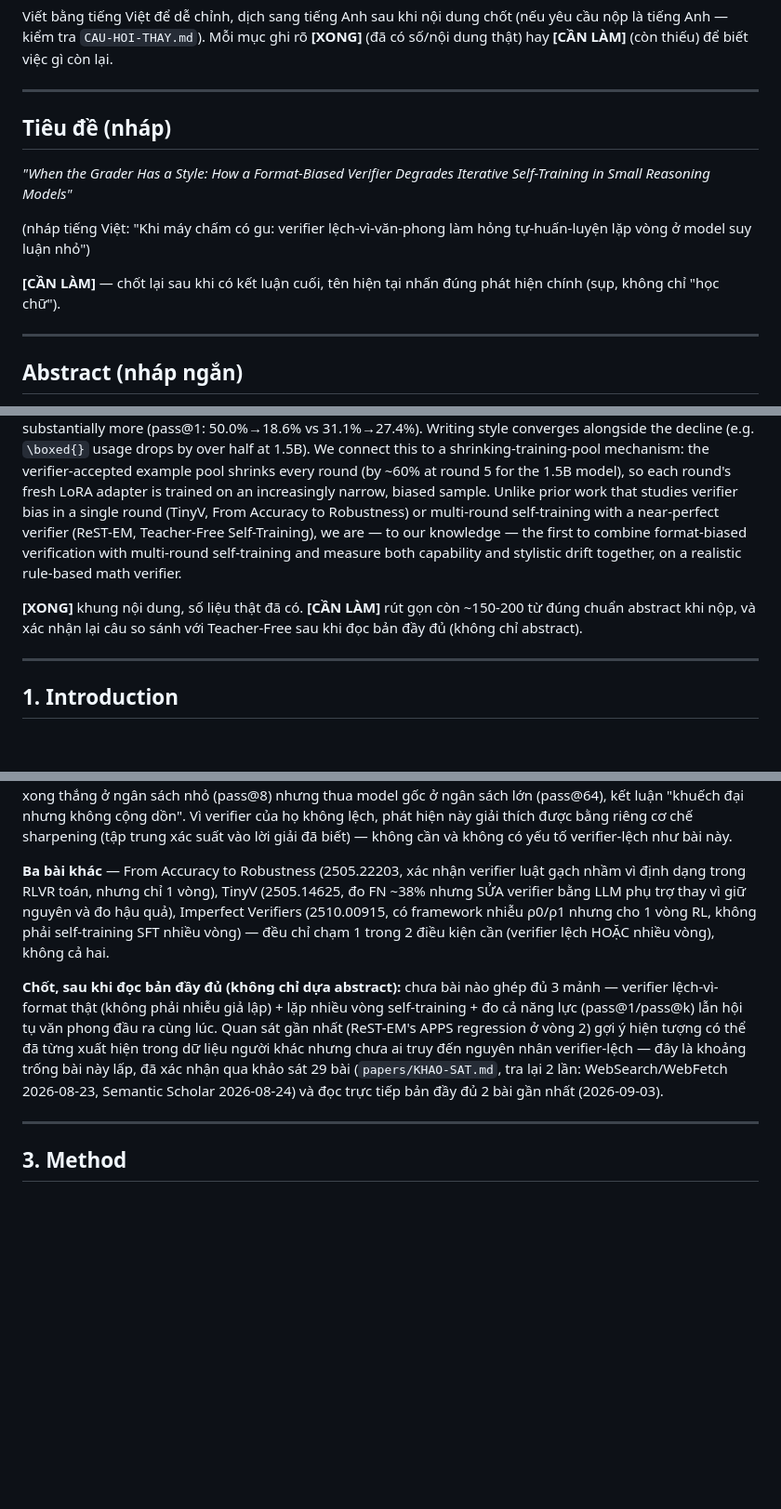
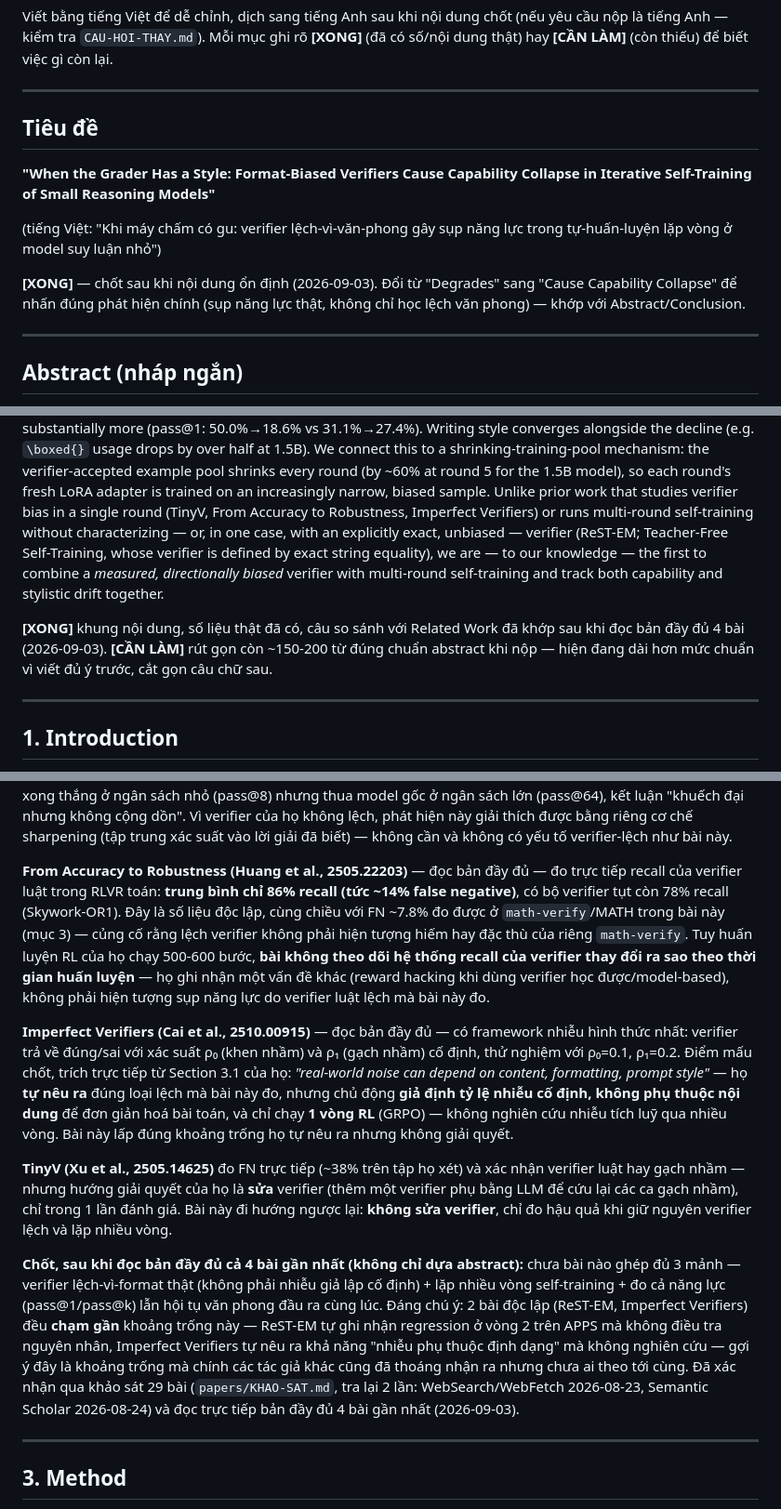
Before and after one commit to tsan2711/DACNTT_2026, a Markdown page: papers/DRAFT.md, 3 parts joined by grey strips. Shown at 93% size. Rendered like a GitHub page; blank space fills up the shorter version.

Commit message:
Finalize paper draft: charts, full references, deeper related-work reads
- Added 2 charts (pass@1/pass@8 by round, shrinking training pool)
  generated from the real results, embedded in Results/Discussion.
- Read the full text (not abstracts) of From Accuracy to Robustness
  and Imperfect Verifiers: the former independently measures ~14%
  average verifier recall loss (consistent with this paper's ~7.8%
  MATH FN), the latter explicitly flags "real-world noise can depend
  on content, formatting, prompt style" in their own limitations but
  assumes constant, content-independent noise rates instead of
  studying it — both are close misses this paper's gap fills.
- Wrote a full References section (8 papers actually cited, with
  verified author lists from papers/KHAO-SAT.md).
- Finalized the title, emphasizing capability collapse over the
  earlier weaker "degrades" framing.
- Fixed an internal inconsistency: the abstract characterized ReST-EM
  as having a "near-perfect verifier", contradicting Related Work's
  finding (after reading the full paper) that ReST-EM never
  characterizes its verifier's bias at all — reworded to be accurate.
- Proofread pass across the whole draft for consistency.

Co-Authored-By: Claude Sonnet 5 <noreply@anthropic.com>

```diff
--- a/papers/DRAFT.md
+++ b/papers/DRAFT.md
@@ -7,16 +7,17 @@ việc gì còn lại.
 
 ---
 
-## Tiêu đề (nháp)
+## Tiêu đề
 
-*"When the Grader Has a Style: How a Format-Biased Verifier Degrades
-Iterative Self-Training in Small Reasoning Models"*
+**"When the Grader Has a Style: Format-Biased Verifiers Cause Capability
+Collapse in Iterative Self-Training of Small Reasoning Models"**
 
-(nháp tiếng Việt: "Khi máy chấm có gu: verifier lệch-vì-văn-phong làm hỏng
-tự-huấn-luyện lặp vòng ở model suy luận nhỏ")
+(tiếng Việt: "Khi máy chấm có gu: verifier lệch-vì-văn-phong gây sụp năng
+lực trong tự-huấn-luyện lặp vòng ở model suy luận nhỏ")
 
-**[CẦN LÀM]** — chốt lại sau khi có kết luận cuối, tên hiện tại nhấn đúng
-phát hiện chính (sụp, không chỉ "học chữ").
+**[XONG]** — chốt sau khi nội dung ổn định (2026-09-03). Đổi từ "Degrades"
+sang "Cause Capability Collapse" để nhấn đúng phát hiện chính (sụp năng
+lực thật, không chỉ học lệch văn phong) — khớp với Abstract/Conclusion.
 
 ---
 
@@ -40,15 +41,18 @@ to a shrinking-training-pool mechanism: the verifier-accepted example pool
 shrinks every round (by ~60% at round 5 for the 1.5B model), so each
 round's fresh LoRA adapter is trained on an increasingly narrow, biased
 sample. Unlike prior work that studies verifier bias in a single round
-(TinyV, From Accuracy to Robustness) or multi-round self-training with a
-near-perfect verifier (ReST-EM, Teacher-Free Self-Training), we are — to
-our knowledge — the first to combine format-biased verification with
-multi-round self-training and measure both capability and stylistic drift
-together, on a realistic rule-based math verifier.
+(TinyV, From Accuracy to Robustness, Imperfect Verifiers) or runs
+multi-round self-training without characterizing — or, in one case,
+with an explicitly exact, unbiased — verifier (ReST-EM; Teacher-Free
+Self-Training, whose verifier is defined by exact string equality), we
+are — to our knowledge — the first to combine a *measured, directionally
+biased* verifier with multi-round self-training and track both capability
+and stylistic drift together.
 
-**[XONG]** khung nội dung, số liệu thật đã có. **[CẦN LÀM]** rút gọn còn
-~150-200 từ đúng chuẩn abstract khi nộp, và xác nhận lại câu so sánh với
-Teacher-Free sau khi đọc bản đầy đủ (không chỉ abstract).
+**[XONG]** khung nội dung, số liệu thật đã có, câu so sánh với Related
+Work đã khớp sau khi đọc bản đầy đủ 4 bài (2026-09-03). **[CẦN LÀM]** rút
+gọn còn ~150-200 từ đúng chuẩn abstract khi nộp — hiện đang dài hơn mức
+chuẩn vì viết đủ ý trước, cắt gọn câu chữ sau.
 
 ---
 
@@ -141,23 +145,45 @@ verifier của họ không lệch, phát hiện này giải thích được bằ
 sharpening (tập trung xác suất vào lời giải đã biết) — không cần và không
 có yếu tố verifier-lệch như bài này.
 
-**Ba bài khác** — From Accuracy to Robustness (2505.22203, xác nhận
-verifier luật gạch nhầm vì định dạng trong RLVR toán, nhưng chỉ 1 vòng),
-TinyV (2505.14625, đo FN ~38% nhưng SỬA verifier bằng LLM phụ trợ thay vì
-giữ nguyên và đo hậu quả), Imperfect Verifiers (2510.00915, có framework
-nhiễu ρ0/ρ1 nhưng cho 1 vòng RL, không phải self-training SFT nhiều vòng)
-— đều chỉ chạm 1 trong 2 điều kiện cần (verifier lệch HOẶC nhiều vòng),
-không cả hai.
+**From Accuracy to Robustness (Huang et al., 2505.22203)** — đọc bản đầy đủ
+— đo trực tiếp recall của verifier luật trong RLVR toán: **trung bình chỉ
+86% recall (tức ~14% false negative)**, có bộ verifier tụt còn 78% recall
+(Skywork-OR1). Đây là số liệu độc lập, cùng chiều với FN ~7.8% đo được ở
+`math-verify`/MATH trong bài này (mục 3) — củng cố rằng lệch verifier không
+phải hiện tượng hiếm hay đặc thù của riêng `math-verify`. Tuy huấn luyện
+RL của họ chạy 500-600 bước, **bài không theo dõi hệ thống recall của
+verifier thay đổi ra sao theo thời gian huấn luyện** — họ ghi nhận một vấn
+đề khác (reward hacking khi dùng verifier học được/model-based), không
+phải hiện tượng sụp năng lực do verifier luật lệch mà bài này đo.
 
-**Chốt, sau khi đọc bản đầy đủ (không chỉ dựa abstract):** chưa bài nào
-ghép đủ 3 mảnh — verifier lệch-vì-format thật (không phải nhiễu giả lập) +
-lặp nhiều vòng self-training + đo cả năng lực (pass@1/pass@k) lẫn hội tụ
-văn phong đầu ra cùng lúc. Quan sát gần nhất (ReST-EM's APPS regression ở
-vòng 2) gợi ý hiện tượng có thể đã từng xuất hiện trong dữ liệu người khác
-nhưng chưa ai truy đến nguyên nhân verifier-lệch — đây là khoảng trống bài
-này lấp, đã xác nhận qua khảo sát 29 bài (`papers/KHAO-SAT.md`, tra lại 2
-lần: WebSearch/WebFetch 2026-08-23, Semantic Scholar 2026-08-24) và đọc
-trực tiếp bản đầy đủ 2 bài gần nhất (2026-09-03).
+**Imperfect Verifiers (Cai et al., 2510.00915)** — đọc bản đầy đủ — có
+framework nhiễu hình thức nhất: verifier trả về đúng/sai với xác suất
+ρ₀ (khen nhầm) và ρ₁ (gạch nhầm) cố định, thử nghiệm với ρ₀=0.1, ρ₁=0.2.
+Điểm mấu chốt, trích trực tiếp từ Section 3.1 của họ: *"real-world noise
+can depend on content, formatting, prompt style"* — họ **tự nêu ra** đúng
+loại lệch mà bài này đo, nhưng chủ động **giả định tỷ lệ nhiễu cố định,
+không phụ thuộc nội dung** để đơn giản hoá bài toán, và chỉ chạy **1 vòng
+RL** (GRPO) — không nghiên cứu nhiễu tích luỹ qua nhiều vòng. Bài này lấp
+đúng khoảng trống họ tự nêu ra nhưng không giải quyết.
+
+**TinyV (Xu et al., 2505.14625)** đo FN trực tiếp (~38% trên tập họ xét) và
+xác nhận verifier luật hay gạch nhầm — nhưng hướng giải quyết của họ là
+**sửa** verifier (thêm một verifier phụ bằng LLM để cứu lại các ca gạch
+nhầm), chỉ trong 1 lần đánh giá. Bài này đi hướng ngược lại: **không sửa
+verifier**, chỉ đo hậu quả khi giữ nguyên verifier lệch và lặp nhiều vòng.
+
+**Chốt, sau khi đọc bản đầy đủ cả 4 bài gần nhất (không chỉ dựa abstract):**
+chưa bài nào ghép đủ 3 mảnh — verifier lệch-vì-format thật (không phải
+nhiễu giả lập cố định) + lặp nhiều vòng self-training + đo cả năng lực
+(pass@1/pass@k) lẫn hội tụ văn phong đầu ra cùng lúc. Đáng chú ý: 2 bài
+độc lập (ReST-EM, Imperfect Verifiers) đều **chạm gần** khoảng trống này —
+ReST-EM tự ghi nhận regression ở vòng 2 trên APPS mà không điều tra
+nguyên nhân, Imperfect Verifiers tự nêu ra khả năng "nhiễu phụ thuộc định
+dạng" mà không nghiên cứu — gợi ý đây là khoảng trống mà chính các tác giả
+khác cũng đã thoáng nhận ra nhưng chưa ai theo tới cùng. Đã xác nhận qua
+khảo sát 29 bài (`papers/KHAO-SAT.md`, tra lại 2 lần: WebSearch/WebFetch
+2026-08-23, Semantic Scholar 2026-08-24) và đọc trực tiếp bản đầy đủ 4 bài
+gần nhất (2026-09-03).
 
 ---
 
```
Also changed, not shown: other parts of papers/DRAFT.md (+43 -11 lines), papers/figures/pass_at_k_by_round.png (added), papers/figures/selected_pool_by_round.png (added).
